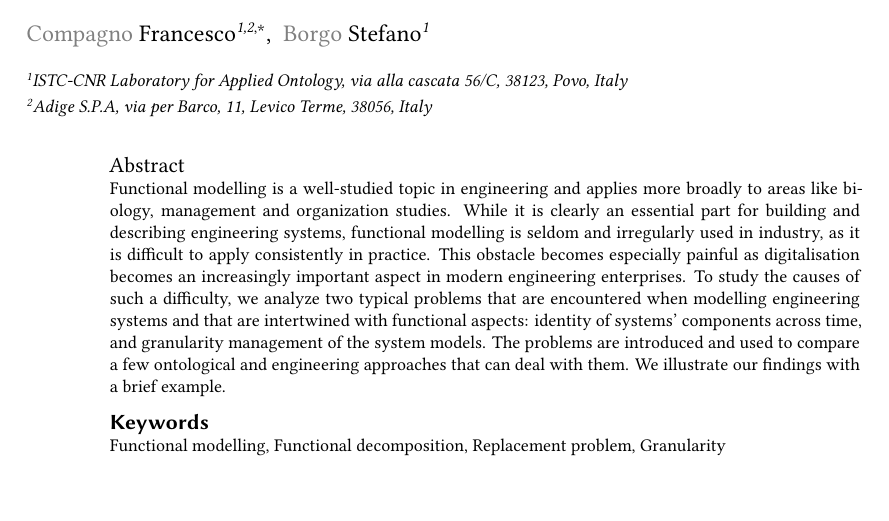
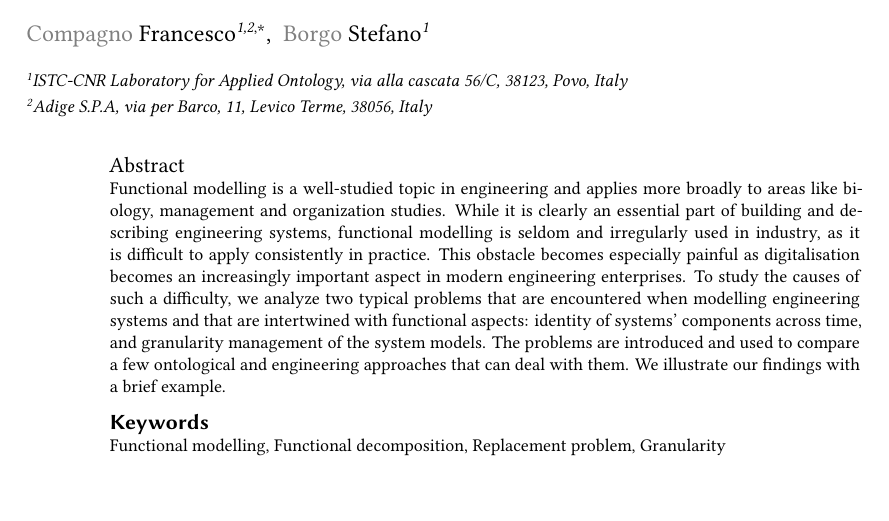
Before and after one commit to kataph/articolo-FOMI-2022, a LaTeX document (Articolo_FOMI2022_v0.1.tex): part of page 1 of 13, cut so that both start at the same text. Compiled offline with XeLaTeX; a LaTeX package or settings file that is missing is left out.

Commit message:
allineamento

```diff
--- a/Articolo_FOMI2022_v0.1.tex
+++ b/Articolo_FOMI2022_v0.1.tex
@@ -71,7 +71,7 @@ url=https://www.istc.cnr.it/people/stefano-borgo,
 
 \begin{abstract}
   Functional modelling is a well-studied topic in engineering and applies more broadly to areas like biology, management and organization studies.
-  While it is clearly an essential part for building and describing engineering systems,
+  While it is clearly an essential part of building and describing engineering systems,
   functional modelling is seldom and irregularly used in industry, as it is difficult to apply consistently in practice.
   This obstacle becomes especially painful as digitalisation becomes an increasingly important aspect in modern engineering enterprises.
   To study the causes of such a difficulty, we analyze two typical problems that are encountered when modelling engineering systems and that are intertwined with functional aspects: identity of systems' components across time, and granularity management of the system models.
```
